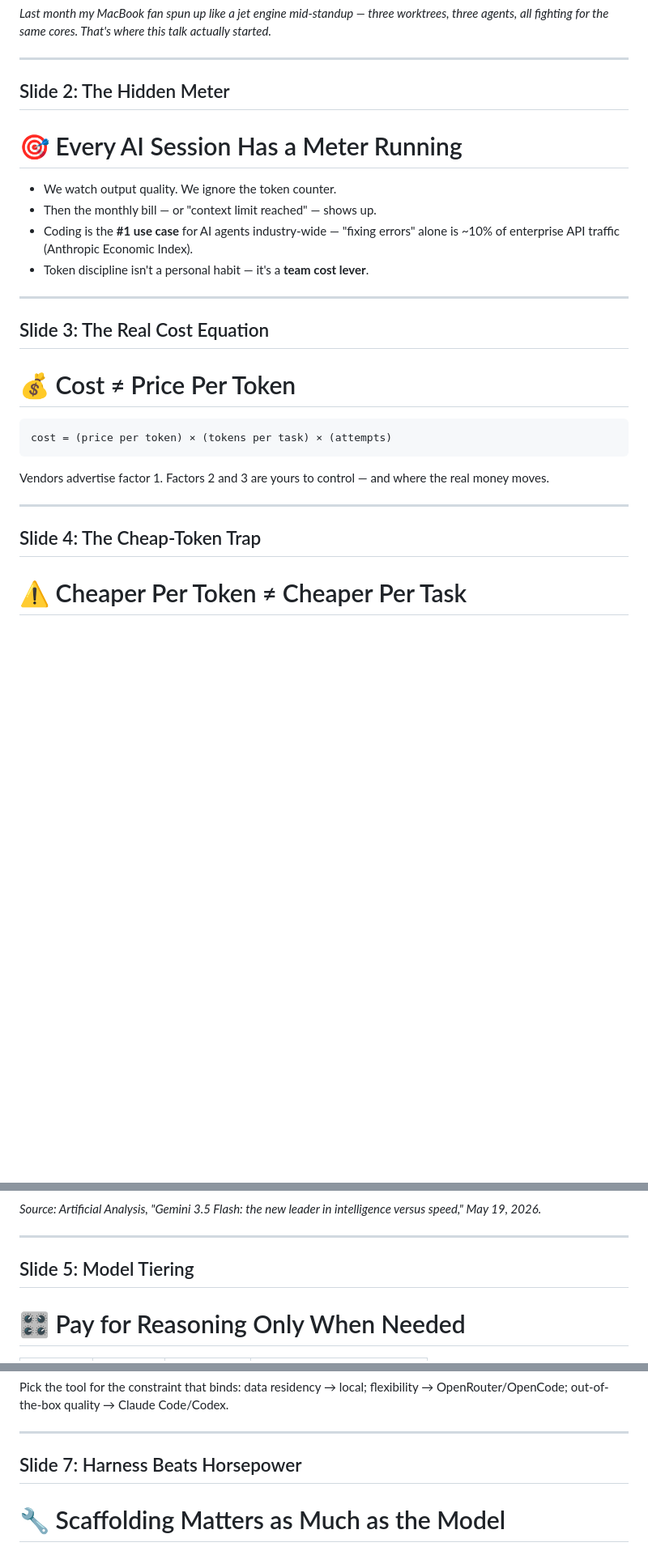
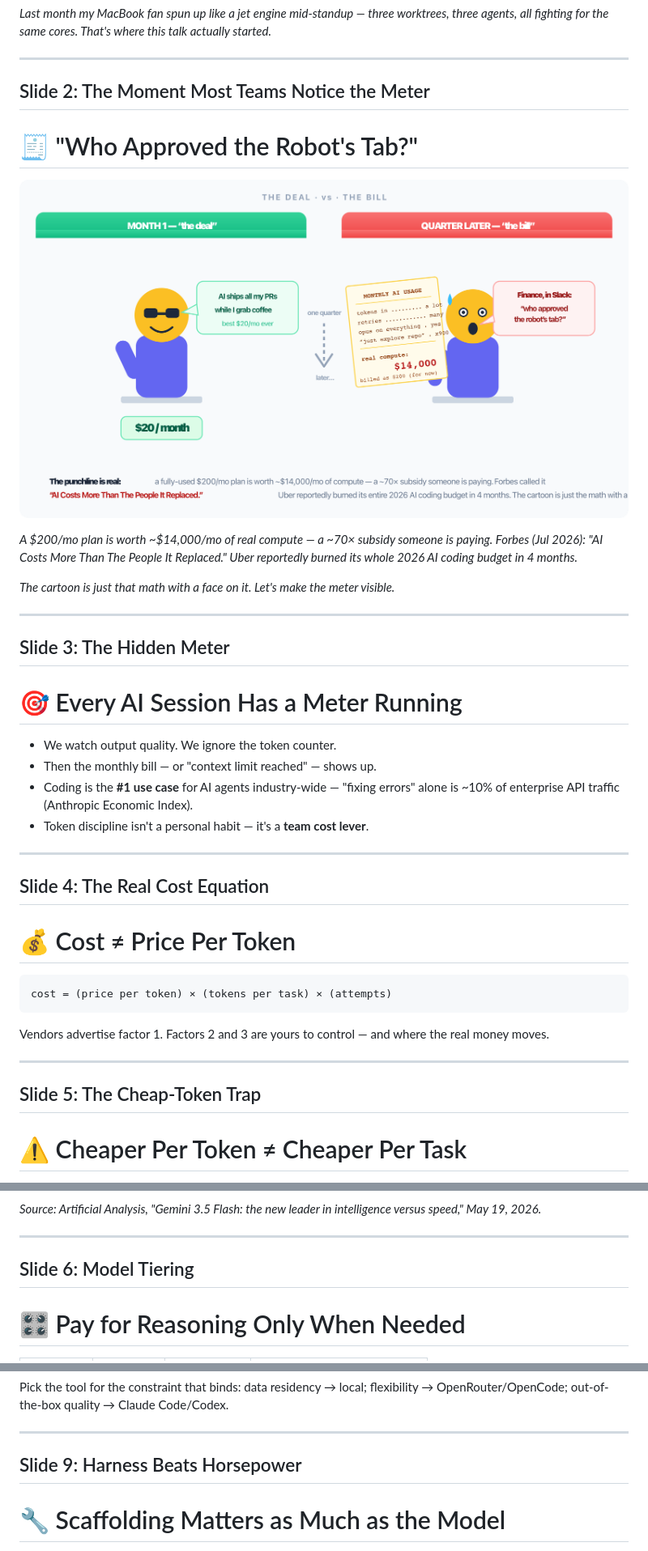
Before and after one commit to Encryptioner/blogs, a Markdown page: presentations/Token Economics Presentation.md, 3 parts joined by grey strips. Shown at 81% size. Drawn GitHub-style; pictures changed too: assets/B-16/bill-reveal.png (added); blank space fills up the shorter version.

Commit message:
feat: token tools and others

```diff
--- a/presentations/Token Economics Presentation.md
+++ b/presentations/Token Economics Presentation.md
@@ -10,7 +10,19 @@
 
 ---
 
-## Slide 2: The Hidden Meter
+## Slide 2: The Moment Most Teams Notice the Meter
+
+# 🧾 "Who Approved the Robot's Tab?"
+
+![Cartoon: the $20/month AI deal vs the $14,000 compute bill a quarter later](../assets/B-16/bill-reveal.png)
+
+*A $200/mo plan is worth ~$14,000/mo of real compute — a ~70× subsidy someone is paying. Forbes (Jul 2026): "AI Costs More Than The People It Replaced." Uber reportedly burned its whole 2026 AI coding budget in 4 months.*
+
+*The cartoon is just that math with a face on it. Let's make the meter visible.*
+
+---
+
+## Slide 3: The Hidden Meter
 
 # 🎯 Every AI Session Has a Meter Running
 
@@ -21,7 +33,7 @@
 
 ---
 
-## Slide 3: The Real Cost Equation
+## Slide 4: The Real Cost Equation
 
 # 💰 Cost ≠ Price Per Token
 
@@ -33,7 +45,7 @@ Vendors advertise factor 1. Factors 2 and 3 are yours to control — and where t
 
 ---
 
-## Slide 4: The Cheap-Token Trap
+## Slide 5: The Cheap-Token Trap
 
 # ⚠️ Cheaper Per Token ≠ Cheaper Per Task
 
@@ -52,7 +64,7 @@ Cheaper per token → 75% *more expensive* per workload — 3× pricier per toke
 
 ---
 
-## Slide 5: Model Tiering
+## Slide 6: Model Tiering
 
 # 🎛️ Pay for Reasoning Only When Needed
 
@@ -83,7 +107,7 @@ Pick the tool for the constraint that binds: data residency → local; flexibili
 
 ---
 
-## Slide 7: Harness Beats Horsepower
+## Slide 9: Harness Beats Horsepower
 
 # 🔧 Scaffolding Matters as Much as the Model
 
```
Also changed, not shown: other parts of presentations/Token Economics Presentation.md (+73 -12 lines), assets/B-16/token-mix.png (added), 3 other files.
